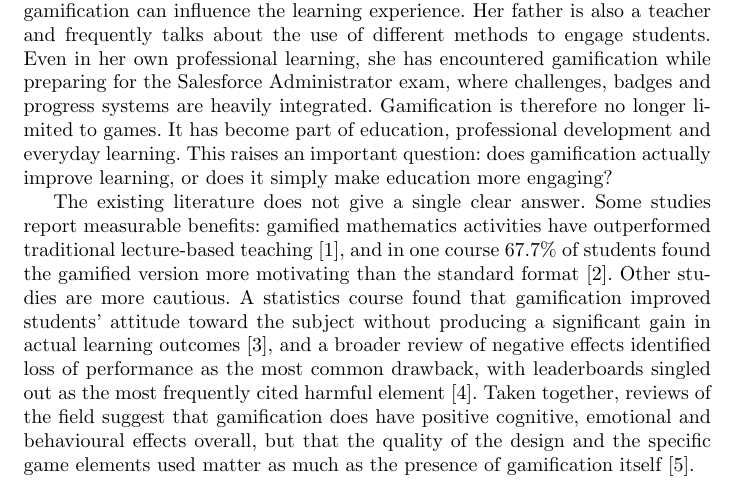
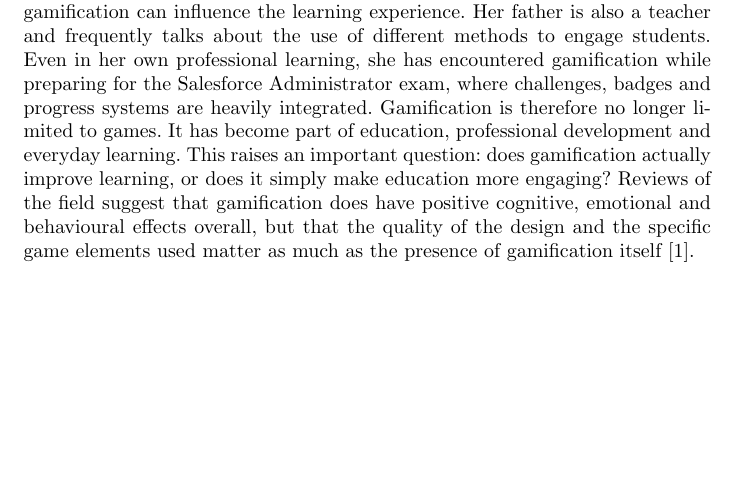
Before and after one commit to hasqad/ACIT4100, a LaTeX document (main.tex): part of page 1 of 3, cut so that both start at the same text, the shorter picture padded with empty space. Compiled offline with pdfLaTeX.

Commit message:
Bytt ut nytt avsnitt med én setning og én referanse i eksisterende intro-avsnitt

```diff
--- a/main.tex
+++ b/main.tex
@@ -29,9 +29,7 @@
 Gamification has become increasingly common in education, with points, badges, levels and rewards being used to motivate students and increase engagement. For Ester, however, gamification is not something she is particularly fond of.
 Having worked in a school and as a private tutor, Ester has seen how deeply gamification can influence the learning experience. Her father is also a teacher and frequently talks about the use of different methods to engage students.
 Even in her own professional learning, she has encountered gamification while preparing for the Salesforce Administrator exam, where challenges, badges and progress systems are heavily integrated.
-Gamification is therefore no longer limited to games. It has become part of education, professional development and everyday learning. This raises an important question: does gamification actually improve learning, or does it simply make education more engaging?
-
-The existing literature does not give a single clear answer. Some studies report measurable benefits: gamified mathematics activities have outperformed traditional lecture-based teaching \cite{gomez2017}, and in one course 67.7\% of students found the gamified version more motivating than the standard format \cite{chapman2018}. Other studies are more cautious. A statistics course found that gamification improved students' attitude toward the subject without producing a significant gain in actual learning outcomes \cite{khoshnoodifar2023}, and a broader review of negative effects identified loss of performance as the most common drawback, with leaderboards singled out as the most frequently cited harmful element \cite{toda2018}. Taken together, reviews of the field suggest that gamification does have positive cognitive, emotional and behavioural effects overall, but that the quality of the design and the specific game elements used matter as much as the presence of gamification itself \cite{rabah2018}.
+Gamification is therefore no longer limited to games. It has become part of education, professional development and everyday learning. This raises an important question: does gamification actually improve learning, or does it simply make education more engaging? Reviews of the field suggest that gamification does have positive cognitive, emotional and behavioural effects overall, but that the quality of the design and the specific game elements used matter as much as the presence of gamification itself \cite{rabah2018}.
 
 \nocite{*}
 \bibliographystyle{ieeetr}
```
Also changed, not shown: main.pdf.
